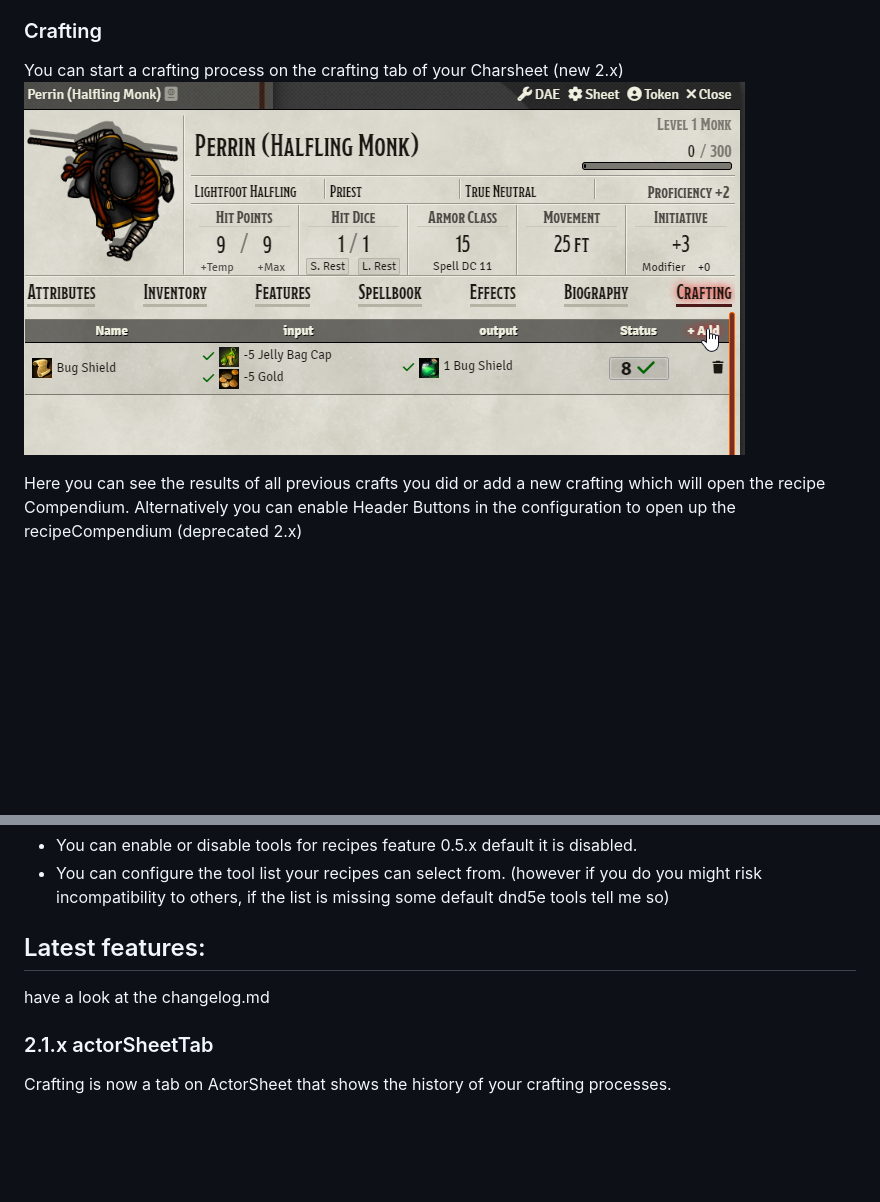
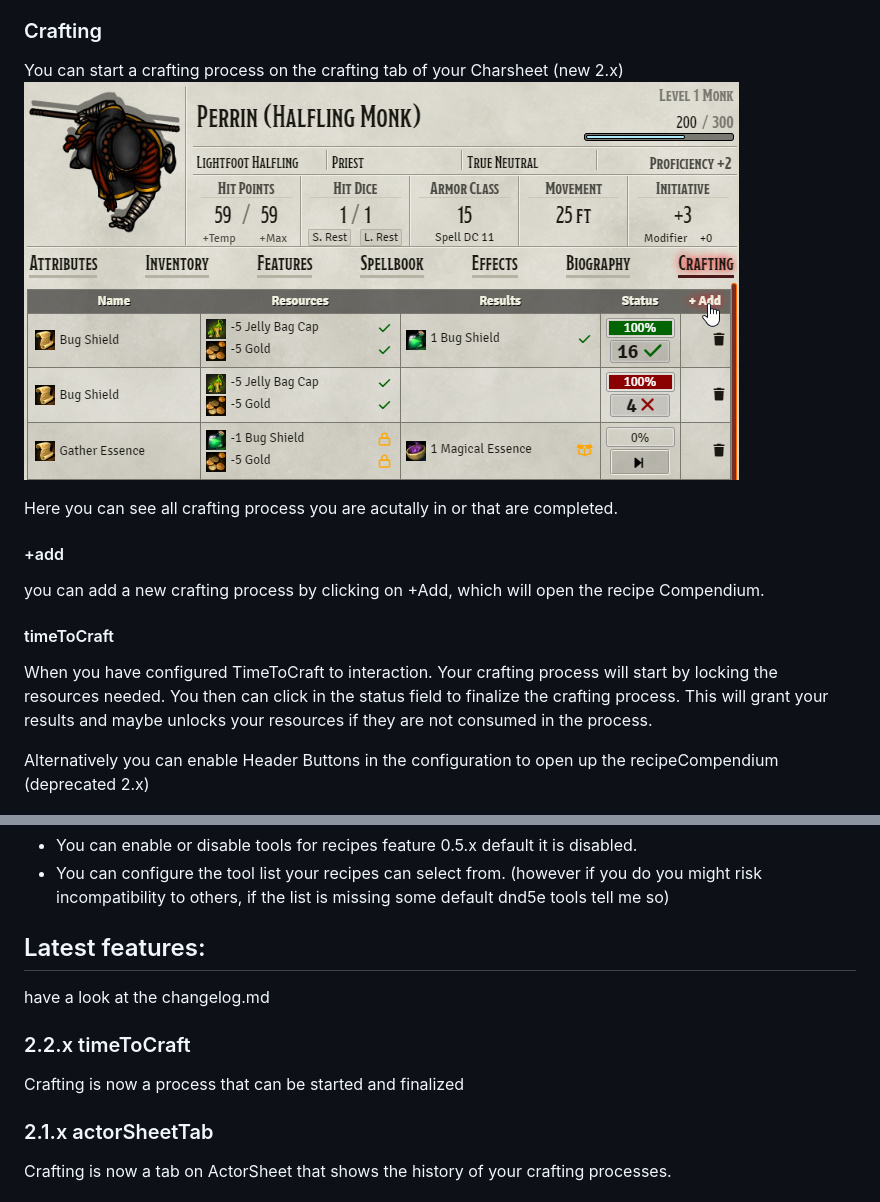
Before and after one commit to AngryBeaver/beavers-crafting, a Markdown page: README.md, 2 parts joined by grey strips. Drawn GitHub-style; pictures changed too: pictures/craftingTab.png; blank space fills up the shorter version.

Commit message:
add TimeToCraft

```diff
--- a/README.md
+++ b/README.md
@@ -46,7 +46,15 @@ see[RecipeMacro](https://github.com/AngryBeaver/beavers-crafting/blob/main/macro
 You can start a crafting process on the crafting tab of your Charsheet (new 2.x)
 ![img.png](pictures/craftingTab.png)
 
-Here you can see the results of all previous crafts you did or add a new crafting which will open the recipe Compendium.
+Here you can see all crafting process you are acutally in or that are completed.
+#### +add
+you can add a new crafting process by clicking on +Add,  which will open the recipe Compendium.
+#### timeToCraft
+When you have configured TimeToCraft to interaction. Your crafting process will start by locking the resources needed.
+You then can click in the status field to finalize the crafting process.
+This will grant your results and maybe unlocks your resources if they are not consumed in the process.
+
+
 Alternatively you can enable Header Buttons in the configuration to open up the recipeCompendium (deprecated 2.x)
 
 ![img.png](pictures/img.png)
@@ -124,6 +132,8 @@ Every Character will now have access to 50+ recipes to brew potions.
 
 ## Latest features:
 have a look at the changelog.md
+### 2.2.x timeToCraft
+Crafting is now a process that can be started and finalized
 ### 2.1.x actorSheetTab
 Crafting is now a tab on ActorSheet that shows the history of your crafting processes.
 ### 2.0.x extract potions module
```
Also changed, not shown: changelog.md (+33 -13 lines), 14 other files.
